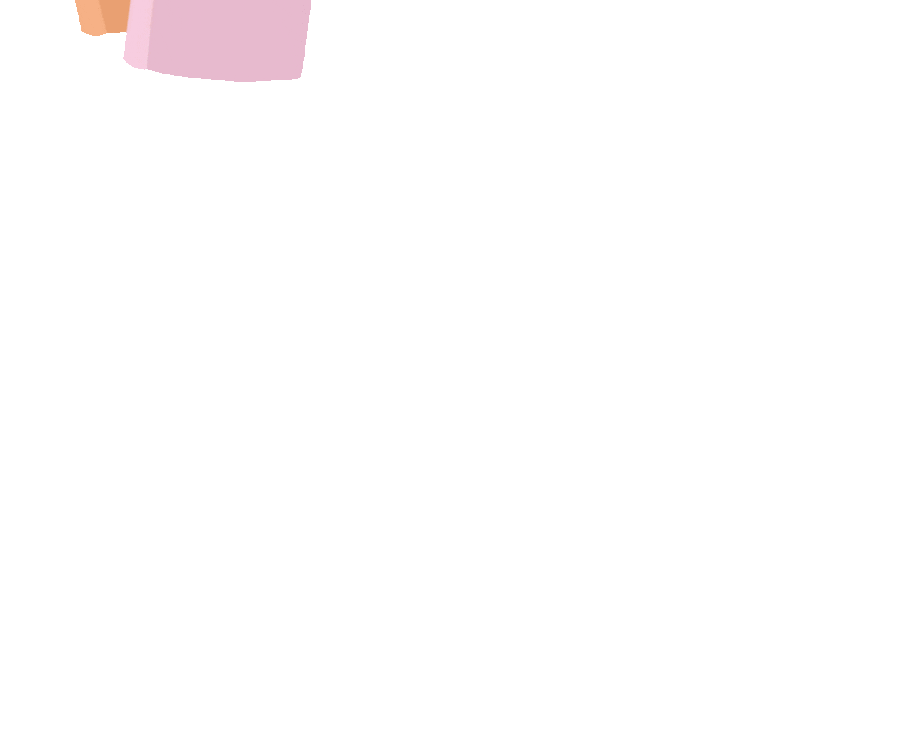
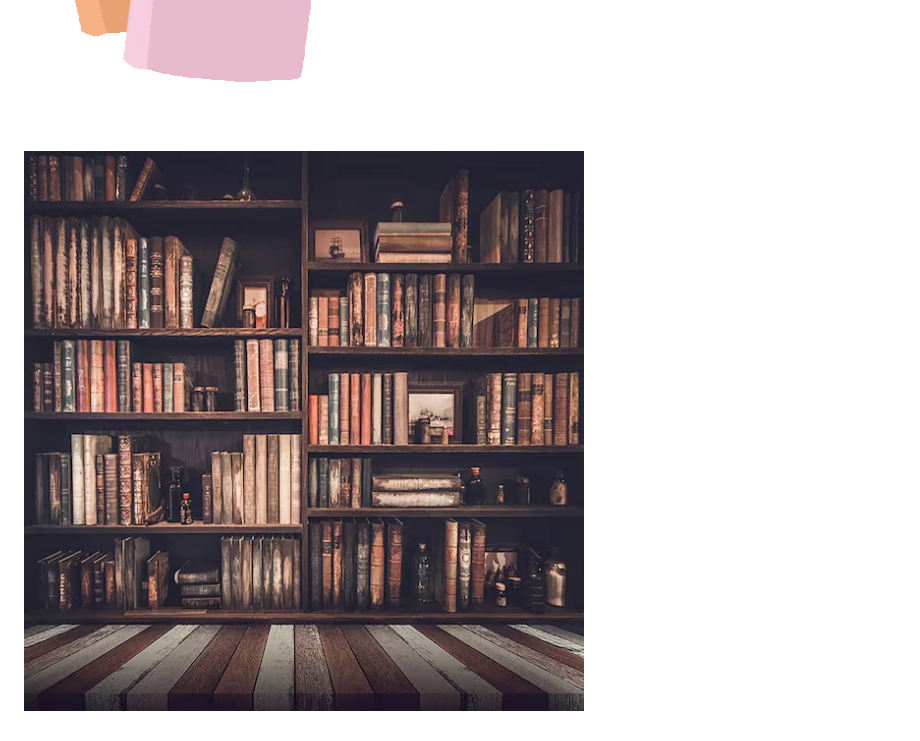
Before and after one commit to jobeans24/Book-Reviews, a Markdown page: README.md, the part around the change. Rendered like a GitHub page; pictures changed too: assets/images/bookshelf.png (added); blank space fills up the shorter version.

```diff
--- a/README.md
+++ b/README.md
@@ -36,3 +36,4 @@ Index.html Imported Images
 ![alt text](./assets/images/bookreview.png)
 ![Book Finder Image](./assets/images/bookfinder.png)
 ![Header image](./assets/images/bookgif.png)
+![alt text](./assets/images/bookshelf.png)
```
Also changed, not shown: 5 other files.
